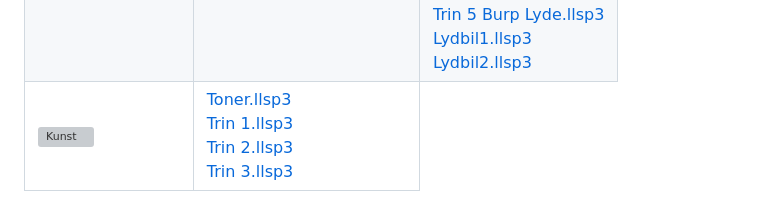
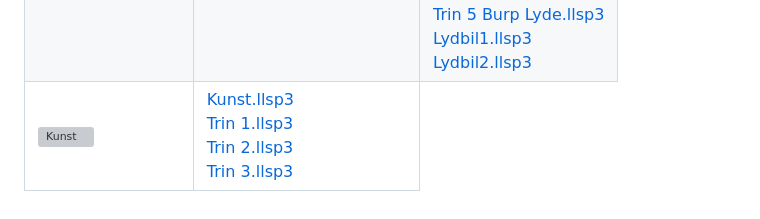
Before and after one commit to ocaprani/ocaprani.github.io, a Markdown page: SPIKE Prime/README.md, the part around the change. GitHub-like rendering; grey boxes are pictures that could not be loaded.

```diff
--- a/SPIKE Prime/README.md
+++ b/SPIKE Prime/README.md
@@ -41,7 +41,7 @@ Tryk på bogen for at læse den i Skoletube. For nogle bøger er der ved siden a
       <img src="Kunst/forsideKunst.png" alt="Kunst" width="200"></a>
         </td>
         <td>
-      <a href="https://ocaprani.github.io/SPIKE Prime/DJSPIKE/Toner.llsp3" target="_blank" download>Toner.llsp3</a><br>
+      <a href="https://ocaprani.github.io/SPIKE Prime/Kunst/Kunst1.llsp3" target="_blank" download>Kunst.llsp3</a><br>
       <a href="https://ocaprani.github.io/SPIKE Prime/DJSPIKE/Trin 1.llsp3" target="_blank" download>Trin 1.llsp3</a><br>
       <a href="https://ocaprani.github.io/SPIKE Prime/DJSPIKE/Trin 2.llsp3" target="_blank" download>Trin 2.llsp3</a><br>
       <a href="https://ocaprani.github.io/SPIKE Prime/DJSPIKE/Trin 3.llsp3" target="_blank" download>Trin 3.llsp3</a><br>
```
